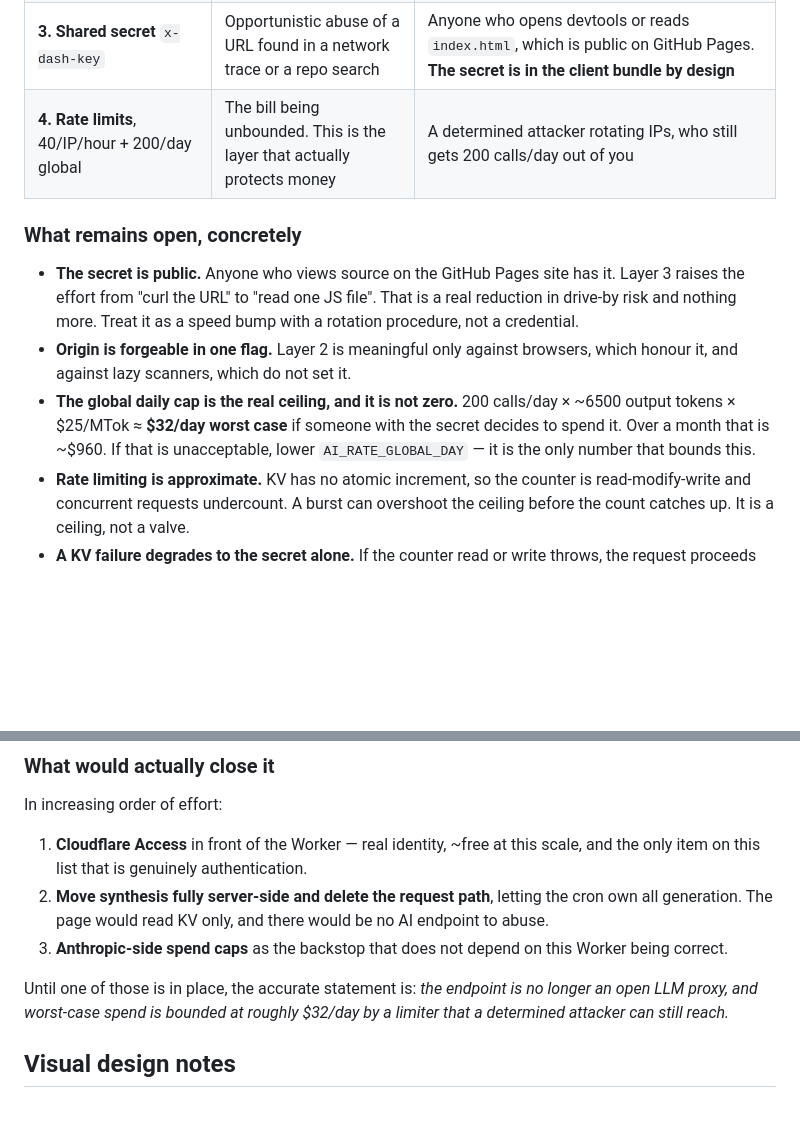
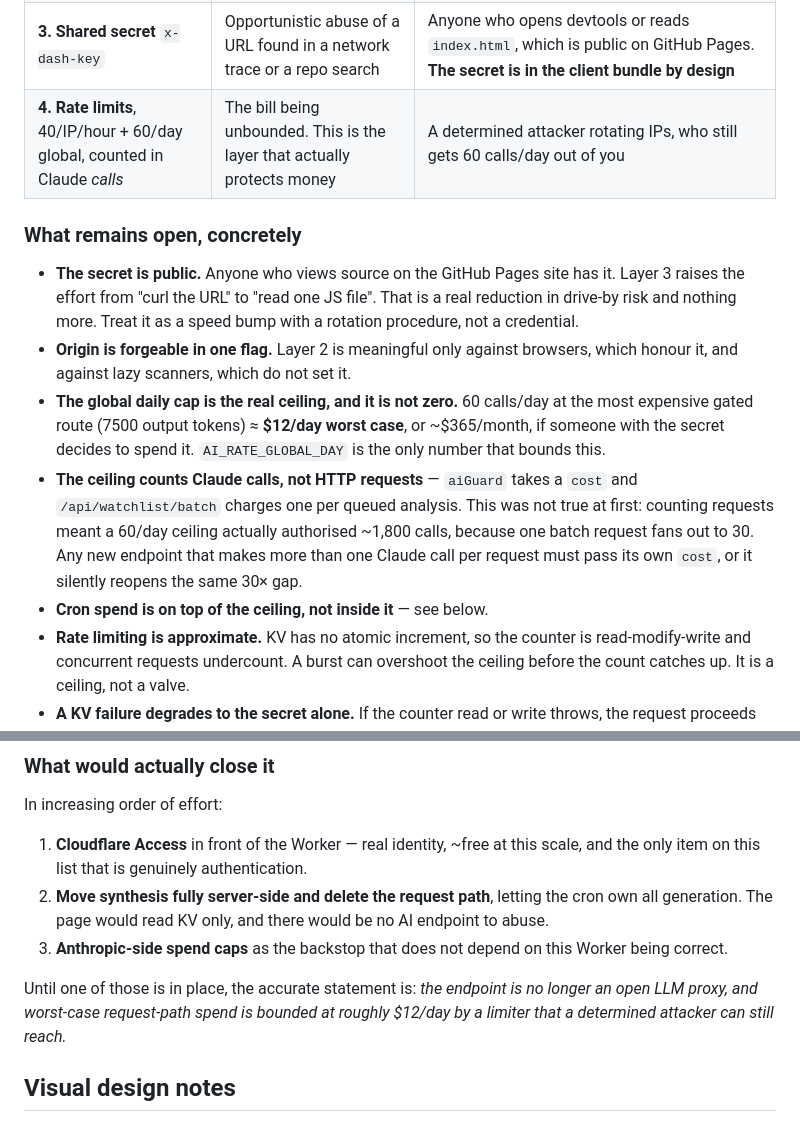
Before and after one commit to ambermlysak/trading_dash, a Markdown page: ARCHITECTURE.md, 2 parts joined by grey strips. Rendered like a GitHub page; blank space fills up the shorter version.

```diff
--- a/ARCHITECTURE.md
+++ b/ARCHITECTURE.md
@@ -434,7 +434,7 @@ secure.
 | **1. No passthrough.** Callers name a task + ticker; prompts are built in `worker.js` | The endpoint having any value as a free LLM. This is the only *structural* fix here | Someone burning your quota generating equity analyses of random tickers |
 | **2. Origin allowlist**, absent Origin now rejected | Hostile web pages using the Worker through a visitor's browser; scanners that send no headers | `curl -H 'Origin: https://ambermlysak.github.io'`. Origin is client-set and forging it is one flag |
 | **3. Shared secret** `x-dash-key` | Opportunistic abuse of a URL found in a network trace or a repo search | Anyone who opens devtools or reads `index.html`, which is public on GitHub Pages. **The secret is in the client bundle by design** |
-| **4. Rate limits**, 40/IP/hour + 200/day global | The bill being unbounded. This is the layer that actually protects money | A determined attacker rotating IPs, who still gets 200 calls/day out of you |
+| **4. Rate limits**, 40/IP/hour + 60/day global, counted in Claude *calls* | The bill being unbounded. This is the layer that actually protects money | A determined attacker rotating IPs, who still gets 60 calls/day out of you |
 
 ### What remains open, concretely
 
@@ -444,10 +444,17 @@ secure.
   a rotation procedure, not a credential.
 - **Origin is forgeable in one flag.** Layer 2 is meaningful only against browsers,
   which honour it, and against lazy scanners, which do not set it.
-- **The global daily cap is the real ceiling, and it is not zero.** 200 calls/day
-  × ~6500 output tokens × $25/MTok ≈ **$32/day worst case** if someone with the
-  secret decides to spend it. Over a month that is ~$960. If that is unacceptable,
-  lower `AI_RATE_GLOBAL_DAY` — it is the only number that bounds this.
+- **The global daily cap is the real ceiling, and it is not zero.** 60 calls/day at
+  the most expensive gated route (7500 output tokens) ≈ **$12/day worst case**, or
+  ~$365/month, if someone with the secret decides to spend it. `AI_RATE_GLOBAL_DAY`
+  is the only number that bounds this.
+- **The ceiling counts Claude calls, not HTTP requests** — `aiGuard` takes a `cost`
+  and `/api/watchlist/batch` charges one per queued analysis. This was not true at
+  first: counting requests meant a 60/day ceiling actually authorised ~1,800 calls,
+  because one batch request fans out to 30. Any new endpoint that makes more than
+  one Claude call per request must pass its own `cost`, or it silently reopens the
+  same 30× gap.
+- **Cron spend is on top of the ceiling, not inside it** — see below.
 - **Rate limiting is approximate.** KV has no atomic increment, so the counter is
   read-modify-write and concurrent requests undercount. A burst can overshoot the
   ceiling before the count catches up. It is a ceiling, not a valve.
@@ -478,8 +485,8 @@ In increasing order of effort:
    Worker being correct.
 
 Until one of those is in place, the accurate statement is: *the endpoint is no
-longer an open LLM proxy, and worst-case spend is bounded at roughly $32/day by a
-limiter that a determined attacker can still reach.*
+longer an open LLM proxy, and worst-case request-path spend is bounded at roughly
+$12/day by a limiter that a determined attacker can still reach.*
 
 ## Visual design notes
 
```
Also changed, not shown: CLAUDE.md (+27 -4 lines), README.md (+2 -1 lines).
